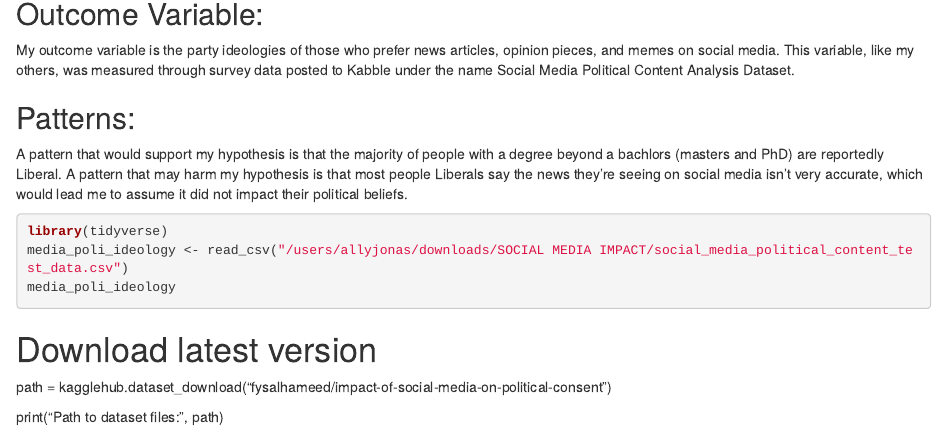
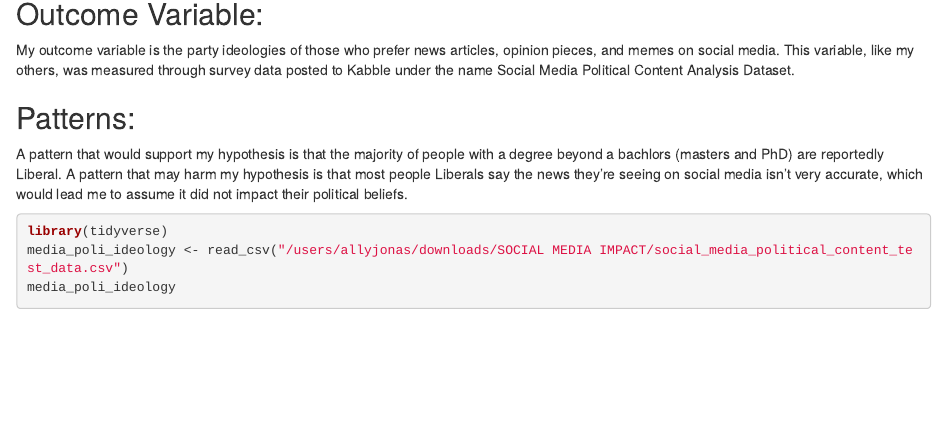
Before and after one commit to allyjonas/ps270-final-project-jonas, an R Markdown document (index.Rmd): the page in a window 1100 px wide, from 480 px down. Rendered offline with R 4.5, knitr and Pandoc, with nearby package versions; the code chunks are not run, so their results and figures are left out; drawn as R Markdown's standard HTML page in place of the format the file asks for.

Commit message:
Data Loaded 2

````diff
--- a/index.Rmd
+++ b/index.Rmd
@@ -26,9 +26,3 @@ library(tidyverse)
 media_poli_ideology <- read_csv("/users/allyjonas/downloads/SOCIAL MEDIA IMPACT/social_media_political_content_test_data.csv")
 media_poli_ideology
 ```
-
-
-# Download latest version
-path = kagglehub.dataset_download("fysalhameed/impact-of-social-media-on-political-consent")
-
-print("Path to dataset files:", path)
````
Also changed, not shown: index.html.
